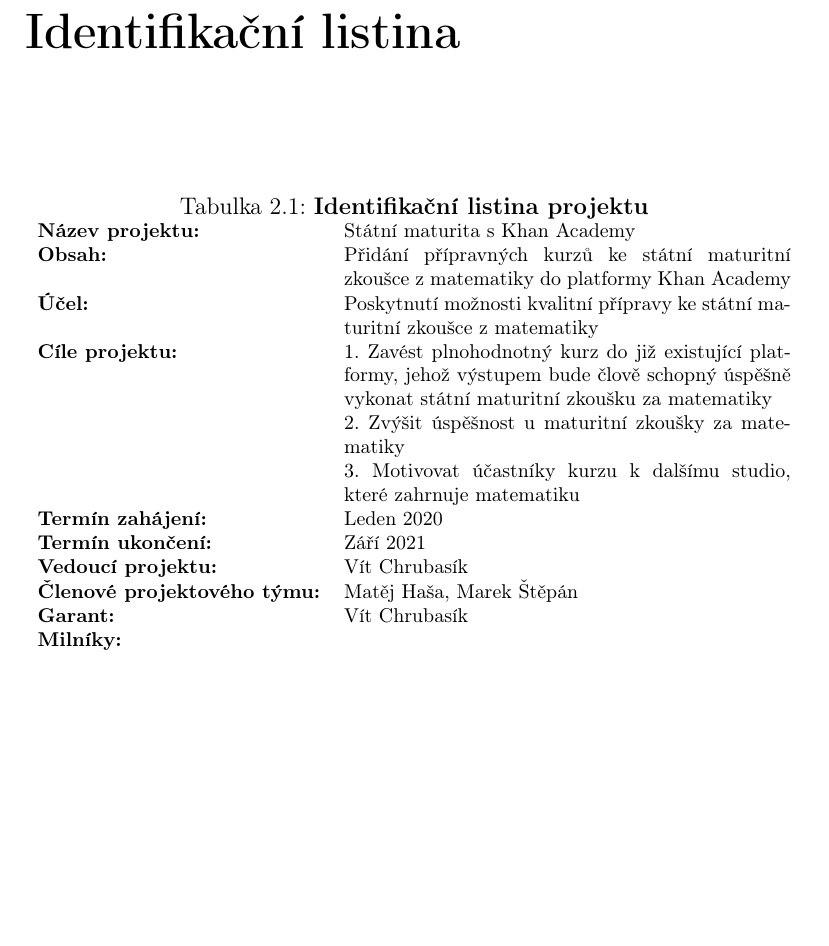
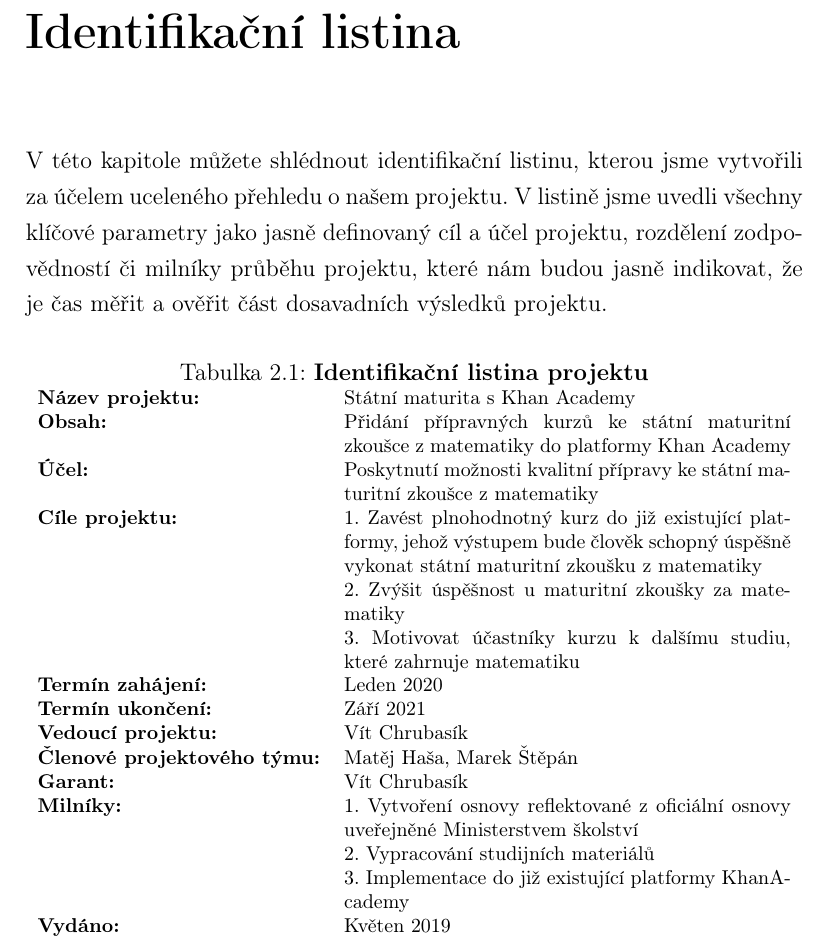
Before and after one commit to Flow3rish/khan_maturita, a LaTeX document (seminarni_prace.tex): part of page 4 of 13, cut so that both start at the same text, the shorter picture padded with empty space. Compiled offline with pdfLaTeX.

Commit message:
-- korekce a napsani ILP
-- korekce a napsani ILP

```diff
--- a/seminarni_prace.tex
+++ b/seminarni_prace.tex
@@ -55,6 +55,7 @@
 Náš fiktivní projekt má za cíl implementaci výukových materiálů pro českou státní maturitu do již existující online vzdělávací platformy Khan Academy. Jak už název napovídá, jedná se o online výukovou službu, dostupnou na internetové síti. V aktuálním řešení (Květen 2019) jsou dostupné kurzy z většiny vědních oborů jako např. matematiky, biologie, chemie, fyziky, historie etc. Khan Academy je dostupná i v českém jazyce. S kolegy bychom chtěli vytvořit projekt, jehož obsahem bude rozšíření výukových materiálů na verzi s českou jazykovou mutací a to o výukové materiály pro českou státní maturitu z matematiky.
 \chapter{Identifikační listina}
 \label{sec:org8360286}
+V této kapitole můžete shlédnout identifikační listinu, kterou jsme vytvořili za účelem uceleného přehledu o našem projektu. V listině jsme uvedli všechny klíčové parametry jako jasně definovaný cíl a účel projektu, rozdělení zodpovědností či milníky průběhu projektu, které nám budou jasně indikovat, že je čas měřit a ověřit část dosavadních výsledků projektu.
 
 \begin{table}[htbp]
 \caption{\textbf{Identifikační listina projektu}}
@@ -64,15 +65,18 @@
 \textbf{Název projektu:} & Státní maturita s Khan Academy\\
 \textbf{Obsah:} & Přidání přípravných kurzů ke státní maturitní zkoušce z matematiky do platformy Khan Academy\\
 \textbf{Účel:} & Poskytnutí možnosti kvalitní přípravy ke státní maturitní zkoušce z matematiky\\
-\textbf{Cíle projektu:} & 1. Zavést plnohodnotný kurz do již existující platformy, jehož výstupem bude člově schopný úspěšně vykonat státní maturitní zkoušku za matematiky\\
+\textbf{Cíle projektu:} & 1. Zavést plnohodnotný kurz do již existující platformy, jehož výstupem bude člověk schopný úspěšně vykonat státní maturitní zkoušku z matematiky\\
  & 2. Zvýšit úspěšnost u maturitní zkoušky za matematiky\\
- & 3. Motivovat účastníky kurzu k dalšímu studio, které zahrnuje matematiku\\
+ & 3. Motivovat účastníky kurzu k dalšímu studiu, které zahrnuje matematiku\\
 \textbf{Termín zahájení:} & Leden 2020\\
 \textbf{Termín ukončení:} & Září 2021\\
 \textbf{Vedoucí projektu:} & Vít Chrubasík\\
 \textbf{Členové projektového týmu:} & Matěj Haša, Marek Štěpán\\
 \textbf{Garant:} & Vít Chrubasík\\
-\textbf{Milníky:} & \\
+\textbf{Milníky:} & 1. Vytvoření osnovy reflektované z oficiální osnovy uveřejněné Ministerstvem školství\\
+& 2. Vypracování studijních materiálů\\
+& 3. Implementace do již existující platformy KhanAcademy\\
+\textbf{Vydáno:} & Květen 2019\\
 \end{tabularx}
 \end{table}
 
```
Also changed, not shown: seminarni_prace-blx.bib (+7 -7 lines), seminarni_prace.pdf, 6 other files.
